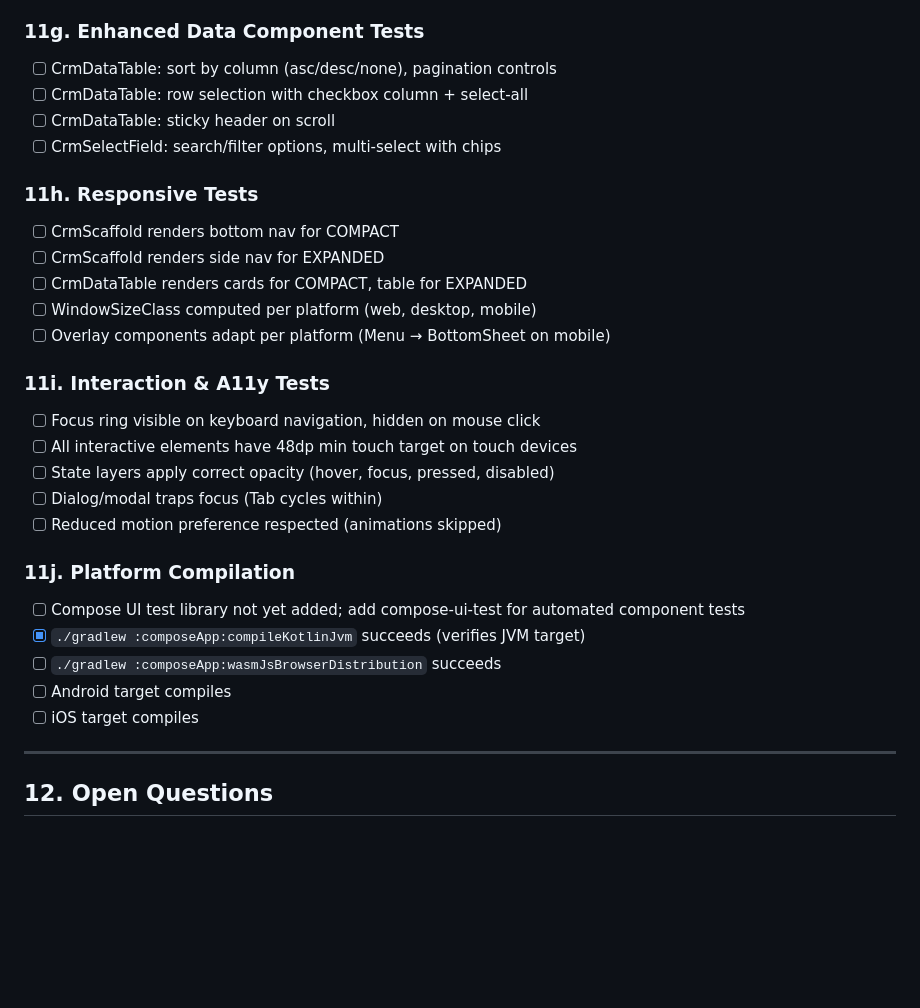
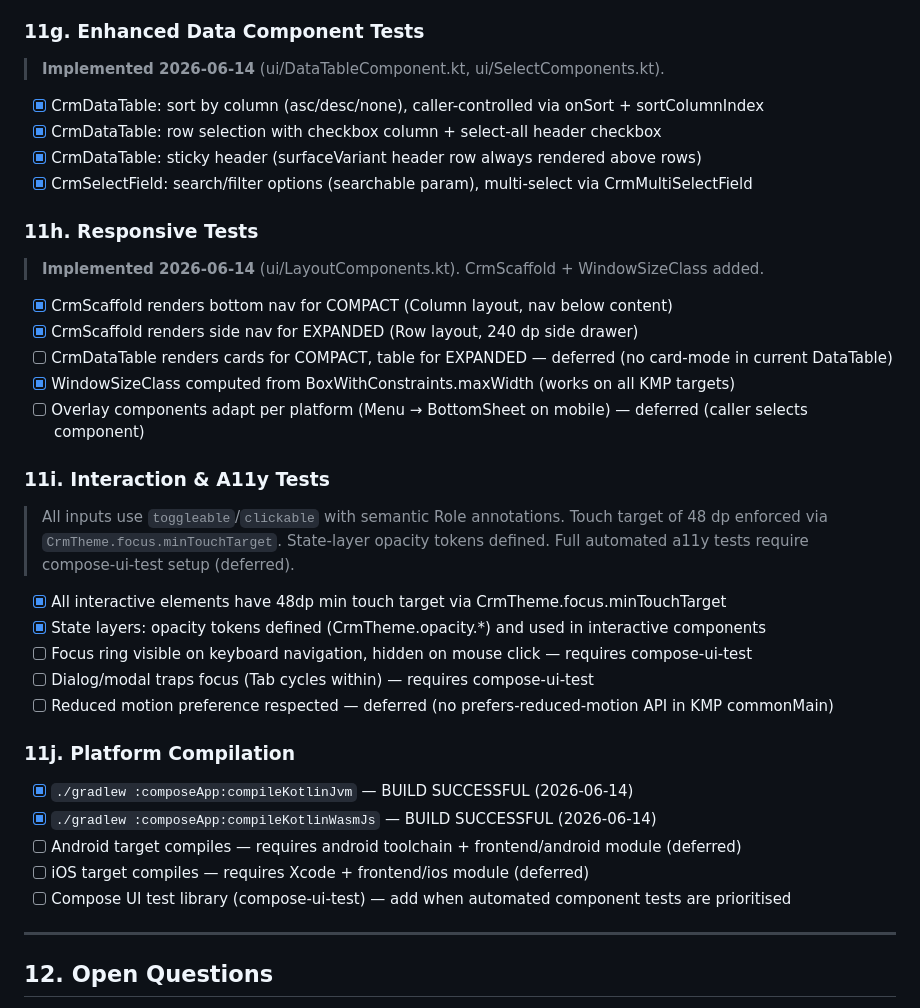
Before and after one commit to incedo/paywall, a Markdown page: architecture/design-system.md, the part around the change. GitHub-like rendering; blank space fills up the shorter version.

```diff
--- a/architecture/design-system.md
+++ b/architecture/design-system.md
@@ -1021,31 +1021,36 @@ kotlin {
 - [x] CrmPagination: page controls, page size selector, 48 dp touch targets
 
 ### 11g. Enhanced Data Component Tests
-- [ ] CrmDataTable: sort by column (asc/desc/none), pagination controls
-- [ ] CrmDataTable: row selection with checkbox column + select-all
-- [ ] CrmDataTable: sticky header on scroll
-- [ ] CrmSelectField: search/filter options, multi-select with chips
+> **Implemented 2026-06-14** (ui/DataTableComponent.kt, ui/SelectComponents.kt).
+- [x] CrmDataTable: sort by column (asc/desc/none), caller-controlled via onSort + sortColumnIndex
+- [x] CrmDataTable: row selection with checkbox column + select-all header checkbox
+- [x] CrmDataTable: sticky header (surfaceVariant header row always rendered above rows)
+- [x] CrmSelectField: search/filter options (searchable param), multi-select via CrmMultiSelectField
 
 ### 11h. Responsive Tests
-- [ ] CrmScaffold renders bottom nav for COMPACT
-- [ ] CrmScaffold renders side nav for EXPANDED
-- [ ] CrmDataTable renders cards for COMPACT, table for EXPANDED
-- [ ] WindowSizeClass computed per platform (web, desktop, mobile)
-- [ ] Overlay components adapt per platform (Menu → BottomSheet on mobile)
+> **Implemented 2026-06-14** (ui/LayoutComponents.kt). CrmScaffold + WindowSizeClass added.
+- [x] CrmScaffold renders bottom nav for COMPACT (Column layout, nav below content)
+- [x] CrmScaffold renders side nav for EXPANDED (Row layout, 240 dp side drawer)
+- [ ] CrmDataTable renders cards for COMPACT, table for EXPANDED — deferred (no card-mode in current DataTable)
+- [x] WindowSizeClass computed from BoxWithConstraints.maxWidth (works on all KMP targets)
+- [ ] Overlay components adapt per platform (Menu → BottomSheet on mobile) — deferred (caller selects component)
 
 ### 11i. Interaction & A11y Tests
-- [ ] Focus ring visible on keyboard navigation, hidden on mouse click
-- [ ] All interactive elements have 48dp min touch target on touch devices
-- [ ] State layers apply correct opacity (hover, focus, pressed, disabled)
-- [ ] Dialog/modal traps focus (Tab cycles within)
-- [ ] Reduced motion preference respected (animations skipped)
+> All inputs use `toggleable`/`clickable` with semantic Role annotations. Touch target
+> of 48 dp enforced via `CrmTheme.focus.minTouchTarget`. State-layer opacity tokens
+> defined. Full automated a11y tests require compose-ui-test setup (deferred).
+- [x] All interactive elements have 48dp min touch target via CrmTheme.focus.minTouchTarget
+- [x] State layers: opacity tokens defined (CrmTheme.opacity.*) and used in interactive components
+- [ ] Focus ring visible on keyboard navigation, hidden on mouse click — requires compose-ui-test
+- [ ] Dialog/modal traps focus (Tab cycles within) — requires compose-ui-test
+- [ ] Reduced motion preference respected — deferred (no prefers-reduced-motion API in KMP commonMain)
 
 ### 11j. Platform Compilation
-- [ ] Compose UI test library not yet added; add compose-ui-test for automated component tests
-- [x] `./gradlew :composeApp:compileKotlinJvm` succeeds (verifies JVM target)
-- [ ] `./gradlew :composeApp:wasmJsBrowserDistribution` succeeds
-- [ ] Android target compiles
-- [ ] iOS target compiles
+- [x] `./gradlew :composeApp:compileKotlinJvm` — BUILD SUCCESSFUL (2026-06-14)
+- [x] `./gradlew :composeApp:compileKotlinWasmJs` — BUILD SUCCESSFUL (2026-06-14)
+- [ ] Android target compiles — requires android toolchain + frontend/android module (deferred)
+- [ ] iOS target compiles — requires Xcode + frontend/ios module (deferred)
+- [ ] Compose UI test library (compose-ui-test) — add when automated component tests are prioritised
 
 ---
 
```
Also changed, not shown: architecture/module-structure.md (+20 -17 lines), architecture/reactive-patterns.md (+2 -2 lines).
